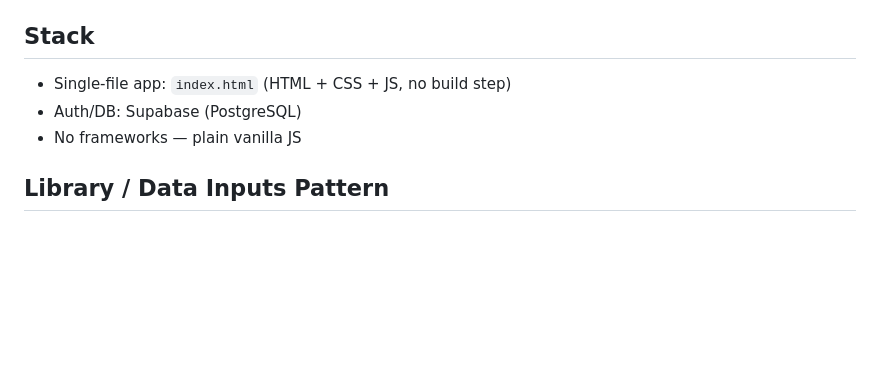
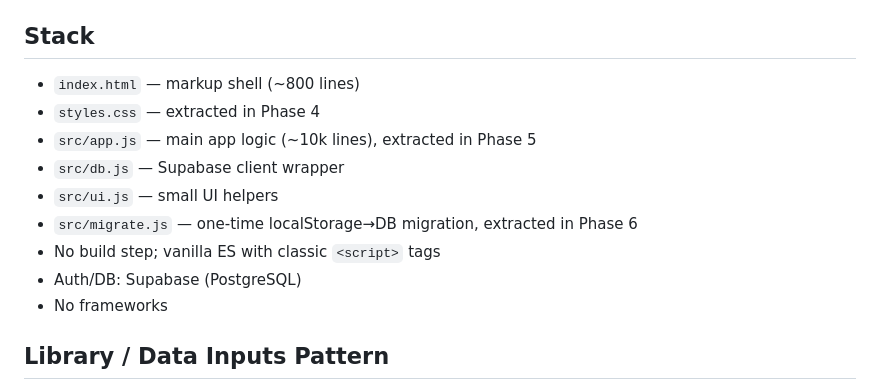
Before and after one commit to adamdenney33/cabinetry-app, a Markdown page: CLAUDE.md, the part around the change. Drawn GitHub-style; blank space fills up the shorter version.

Commit message:
Cleanup step 5: refresh CLAUDE.md Stack section post-Phase-6
The Stack section still claimed "single-file app: index.html",
but Phase 5 extracted JS to src/app.js (~10k lines), Phase 4
extracted CSS to styles.css, and Phase 6 split out src/migrate.js.
List the actual file layout so future agents start with a correct
mental model.

Co-Authored-By: Claude Opus 4.7 (1M context) <noreply@anthropic.com>

```diff
--- a/CLAUDE.md
+++ b/CLAUDE.md
@@ -12,9 +12,15 @@ Read these before making structural decisions or schema changes:
 When making non-obvious decisions during work, append a one-line entry to `SPEC.md § 13 Decisions log`.
 
 ## Stack
-- Single-file app: `index.html` (HTML + CSS + JS, no build step)
+- `index.html` — markup shell (~800 lines)
+- `styles.css` — extracted in Phase 4
+- `src/app.js` — main app logic (~10k lines), extracted in Phase 5
+- `src/db.js` — Supabase client wrapper
+- `src/ui.js` — small UI helpers
+- `src/migrate.js` — one-time localStorage→DB migration, extracted in Phase 6
+- No build step; vanilla ES with classic `<script>` tags
 - Auth/DB: Supabase (PostgreSQL)
-- No frameworks — plain vanilla JS
+- No frameworks
 
 ## Library / Data Inputs Pattern
 
```
